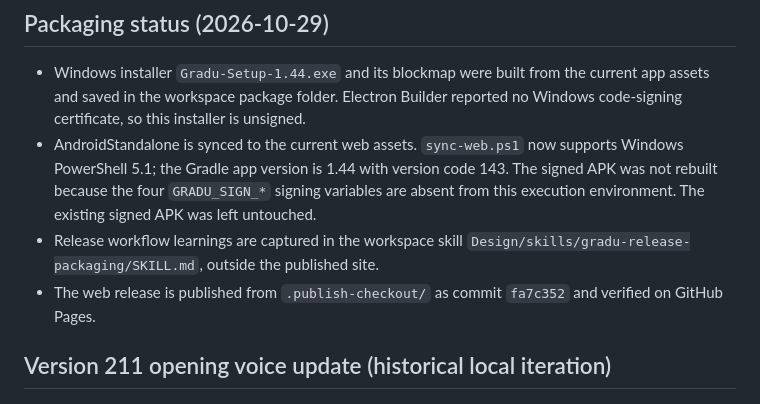
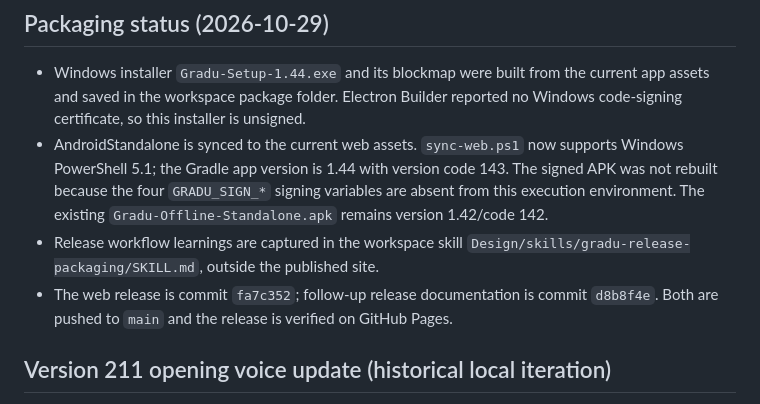
Before and after one commit to noreplynmctcc25-code/noreplynmctcc25-code.github.io, a Markdown page: HANDOFF.md, the part around the change. GitHub-like rendering.

Commit message:
Clarify Android APK release blocker

```diff
--- a/HANDOFF.md
+++ b/HANDOFF.md
@@ -22,9 +22,9 @@ Updated 2026-10-29
 ## Packaging status (2026-10-29)
 
 - Windows installer `Gradu-Setup-1.44.exe` and its blockmap were built from the current app assets and saved in the workspace package folder. Electron Builder reported no Windows code-signing certificate, so this installer is unsigned.
-- AndroidStandalone is synced to the current web assets. `sync-web.ps1` now supports Windows PowerShell 5.1; the Gradle app version is 1.44 with version code 143. The signed APK was not rebuilt because the four `GRADU_SIGN_*` signing variables are absent from this execution environment. The existing signed APK was left untouched.
+- AndroidStandalone is synced to the current web assets. `sync-web.ps1` now supports Windows PowerShell 5.1; the Gradle app version is 1.44 with version code 143. The signed APK was not rebuilt because the four `GRADU_SIGN_*` signing variables are absent from this execution environment. The existing `Gradu-Offline-Standalone.apk` remains version 1.42/code 142.
 - Release workflow learnings are captured in the workspace skill `Design/skills/gradu-release-packaging/SKILL.md`, outside the published site.
-- The web release is published from `.publish-checkout/` as commit `fa7c352` and verified on GitHub Pages.
+- The web release is commit `fa7c352`; follow-up release documentation is commit `d8b8f4e`. Both are pushed to `main` and the release is verified on GitHub Pages.
 
 ## Version 211 opening voice update (historical local iteration)
 
```
